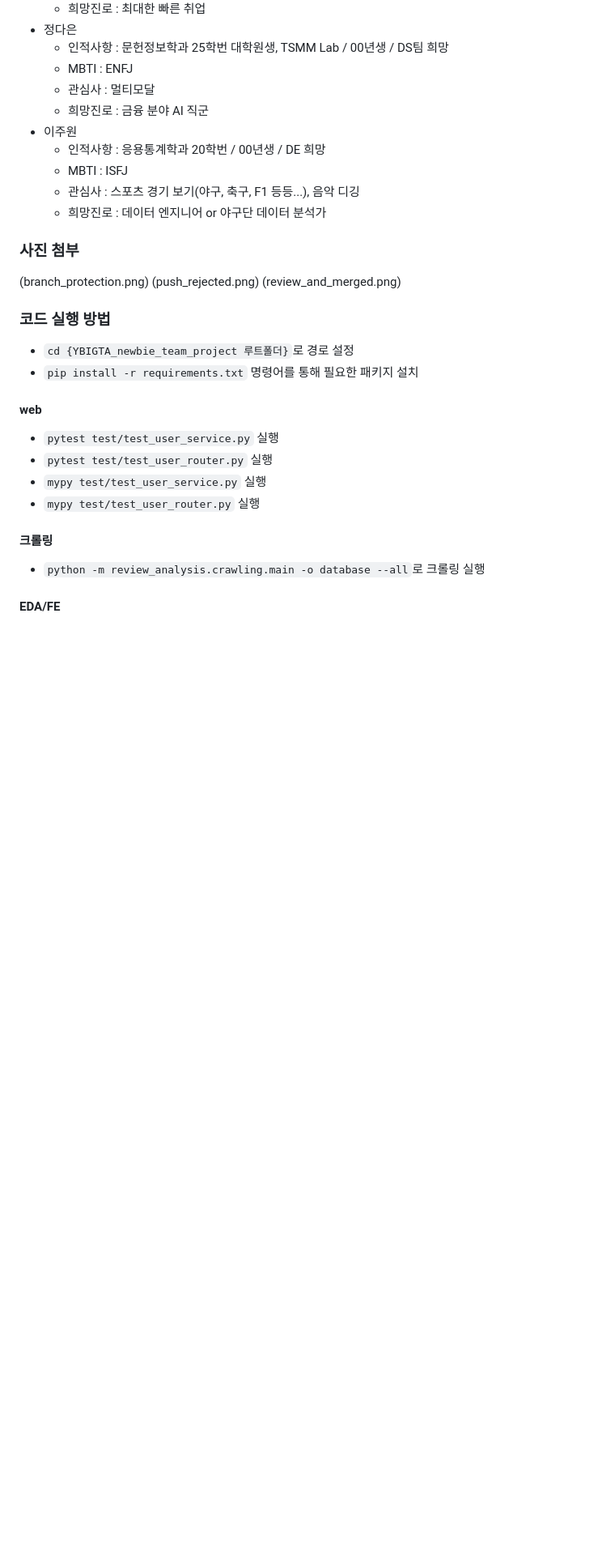
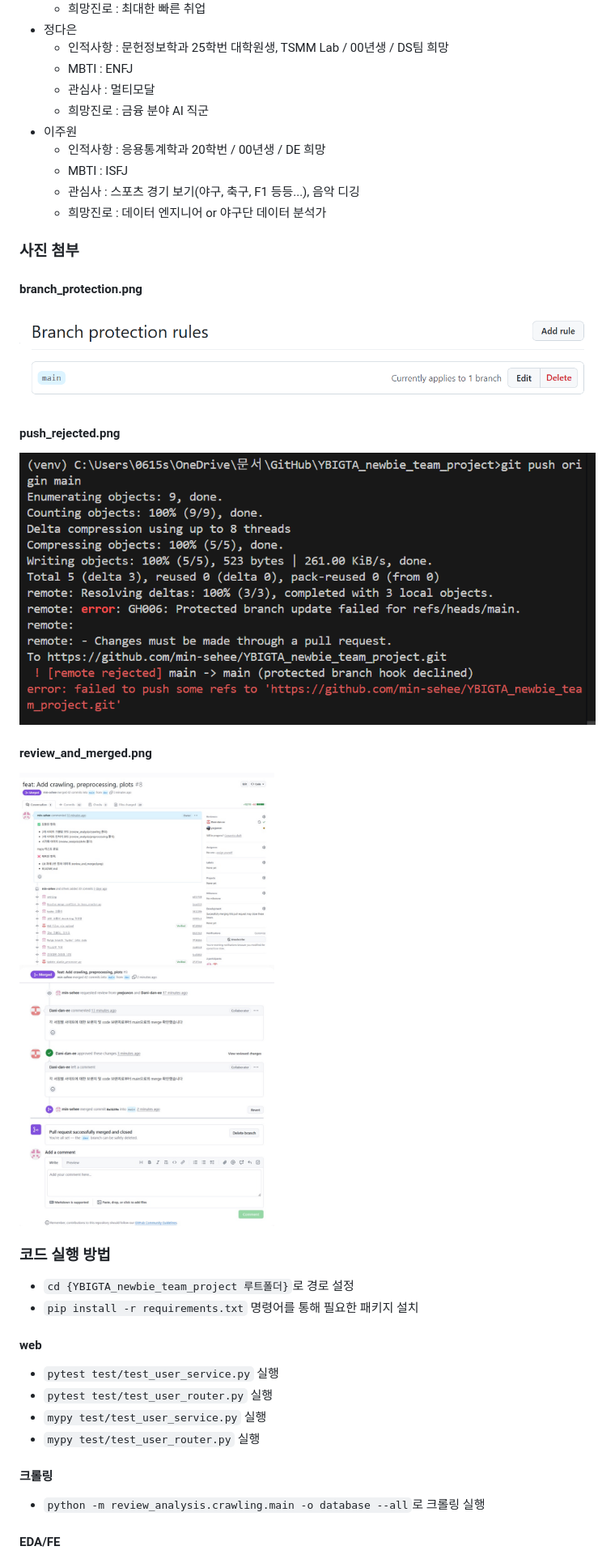
Before and after one commit to min-sehee/YBIGTA_newbie_team_project, a Markdown page: README.md, the part around the change printed below. Shown: that part at 81% size. Drawn GitHub-style; blank space fills up the shorter version.

```diff
--- a/README.md
+++ b/README.md
@@ -22,9 +22,12 @@
   - 희망진로 : 데이터 엔지니어 or 야구단 데이터 분석가
 
 ### 사진 첨부
-  (branch_protection.png)
-  (push_rejected.png)
-  (review_and_merged.png)
+#### branch_protection.png
+![Branch Protection](github/branch_protection.png)
+#### push_rejected.png
+![Push Rejected.png](github/push_rejected.png)
+#### review_and_merged.png
+![Review and Merged](github/review_and_merged.png)
 
 ### 코드 실행 방법
 - `cd {YBIGTA_newbie_team_project 루트폴더}`로 경로 설정
```
Also changed, not shown: other parts of README.md (+17 -12 lines).
